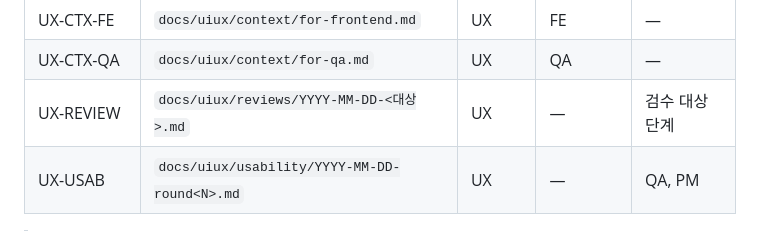
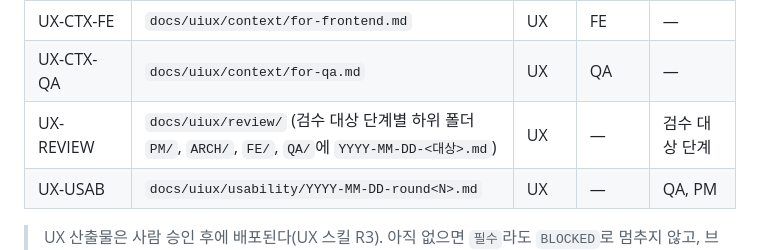
Before and after one commit to gyoo303/kant-backend-matchmaking, a Markdown page: docs/PIPELINE.md, the part around the change. GitHub-like rendering.

Commit message:
docs(uiux): PM 산출물 검수 초안 추가 (작업 C)
- review/PM/2026-10-21-pm-scr-us.md: PM-SCR·PM-US 검수, [불편] 4건 (R-01~R-04), [막힘] 0건
  - PM에 전달하기 전에 조성아 확인 필요
- 검수 기록 경로를 docs/uiux/review/<단계>/로 정함: PIPELINE.md UX-REVIEW 행과 UX 스킬 파일 구조를 같이 고침

Co-Authored-By: Claude Opus 5.5 <noreply@anthropic.com>

```diff
--- a/docs/PIPELINE.md
+++ b/docs/PIPELINE.md
@@ -83,7 +83,7 @@
 | UX-CTX-ORCH | `docs/uiux/context/for-orchestrator.md` | UX | PM | ARCH |
 | UX-CTX-FE | `docs/uiux/context/for-frontend.md` | UX | FE | — |
 | UX-CTX-QA | `docs/uiux/context/for-qa.md` | UX | QA | — |
-| UX-REVIEW | `docs/uiux/reviews/YYYY-MM-DD-<대상>.md` | UX | — | 검수 대상 단계 |
+| UX-REVIEW | `docs/uiux/review/` (검수 대상 단계별 하위 폴더 `PM/`, `ARCH/`, `FE/`, `QA/`에 `YYYY-MM-DD-<대상>.md`) | UX | — | 검수 대상 단계 |
 | UX-USAB | `docs/uiux/usability/YYYY-MM-DD-round<N>.md` | UX | — | QA, PM |
 
 > UX 산출물은 사람 승인 후에 배포된다(UX 스킬 R3). 아직 없으면 `필수`라도 `BLOCKED`로 멈추지 않고, 브리핑의 "확인하지 못한 것"에 `<ID> 미배포`로 적고 진행한다.
```
Also changed, not shown: 2 other files.
